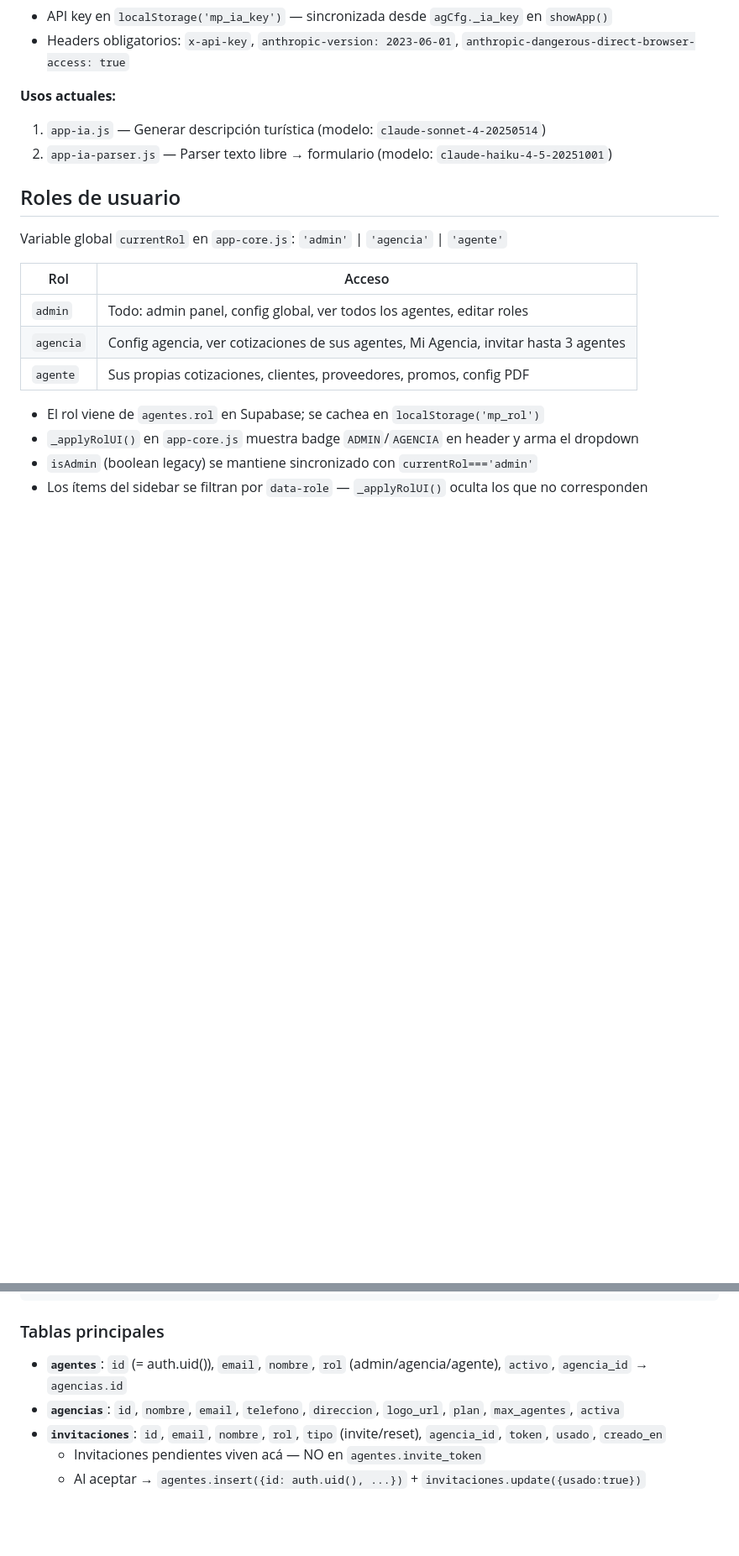
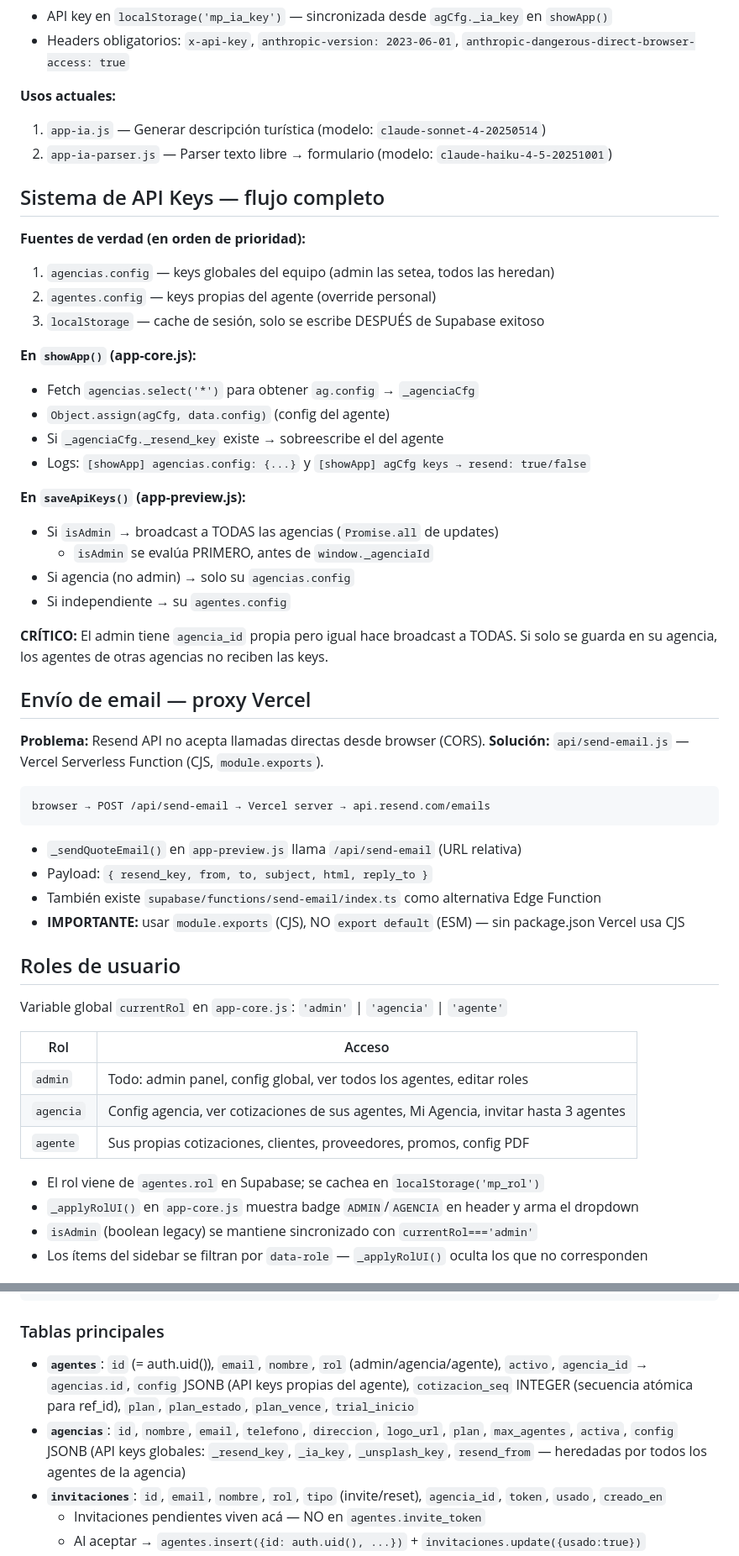
Before and after one commit to mrlecler/cotizador-viajes, a Markdown page: CLAUDE.md, 2 parts joined by grey strips. Shown at 84% size. Rendered like a GitHub page; blank space fills up the shorter version.

Commit message:
docs: actualizar CLAUDE.md al estado real v0.25.28
- Versión y cache-bust actualizados (v0.25.28 / ?v=64)
- Deploy principal: Vercel ermix.vercel.app
- agentes: columnas config, cotizacion_seq, plan, plan_estado, plan_vence, trial_inicio
- agencias: columna config JSONB con API keys globales
- SQL ya corrido marcado explícitamente (no volver a ejecutar)
- Sección "Sistema de API Keys" con flujo completo y CRÍTICO del broadcast
- Sección "Envío de email" con proxy Vercel y nota CJS vs ESM

Co-Authored-By: Claude Sonnet 4.6 <noreply@anthropic.com>

````diff
--- a/CLAUDE.md
+++ b/CLAUDE.md
@@ -314,6 +315,42 @@ La API de Claude está en `https://api.anthropic.com/v1/messages`.
 1. `app-ia.js` — Generar descripción turística (modelo: `claude-sonnet-4-20250514`)
 2. `app-ia-parser.js` — Parser texto libre → formulario (modelo: `claude-haiku-4-5-20251001`)
 
+## Sistema de API Keys — flujo completo
+
+**Fuentes de verdad (en orden de prioridad):**
+1. `agencias.config` — keys globales del equipo (admin las setea, todos las heredan)
+2. `agentes.config` — keys propias del agente (override personal)
+3. `localStorage` — cache de sesión, solo se escribe DESPUÉS de Supabase exitoso
+
+**En `showApp()` (app-core.js):**
+- Fetch `agencias.select('*')` para obtener `ag.config` → `_agenciaCfg`
+- `Object.assign(agCfg, data.config)` (config del agente)
+- Si `_agenciaCfg._resend_key` existe → sobreescribe el del agente
+- Logs: `[showApp] agencias.config: {...}` y `[showApp] agCfg keys → resend: true/false`
+
+**En `saveApiKeys()` (app-preview.js):**
+- Si `isAdmin` → broadcast a TODAS las agencias (`Promise.all` de updates)
+  - `isAdmin` se evalúa PRIMERO, antes de `window._agenciaId`
+- Si agencia (no admin) → solo su `agencias.config`
+- Si independiente → su `agentes.config`
+
+**CRÍTICO:** El admin tiene `agencia_id` propia pero igual hace broadcast a TODAS.
+Si solo se guarda en su agencia, los agentes de otras agencias no reciben las keys.
+
+## Envío de email — proxy Vercel
+
+**Problema:** Resend API no acepta llamadas directas desde browser (CORS).
+**Solución:** `api/send-email.js` — Vercel Serverless Function (CJS, `module.exports`).
+
+```
+browser → POST /api/send-email → Vercel server → api.resend.com/emails
+```
+
+- `_sendQuoteEmail()` en `app-preview.js` llama `/api/send-email` (URL relativa)
+- Payload: `{ resend_key, from, to, subject, html, reply_to }`
+- También existe `supabase/functions/send-email/index.ts` como alternativa Edge Function
+- **IMPORTANTE:** usar `module.exports` (CJS), NO `export default` (ESM) — sin package.json Vercel usa CJS
+
 ## Roles de usuario
 
 Variable global `currentRol` en `app-core.js`: `'admin'` | `'agencia'` | `'agente'`
@@ -400,8 +437,8 @@ Admin (1)
 ```
 
 ### Tablas principales
-- **`agentes`**: `id` (= auth.uid()), `email`, `nombre`, `rol` (admin/agencia/agente), `activo`, `agencia_id` → `agencias.id`
-- **`agencias`**: `id`, `nombre`, `email`, `telefono`, `direccion`, `logo_url`, `plan`, `max_agentes`, `activa`
+- **`agentes`**: `id` (= auth.uid()), `email`, `nombre`, `rol` (admin/agencia/agente), `activo`, `agencia_id` → `agencias.id`, `config` JSONB (API keys propias del agente), `cotizacion_seq` INTEGER (secuencia atómica para ref_id), `plan`, `plan_estado`, `plan_vence`, `trial_inicio`
+- **`agencias`**: `id`, `nombre`, `email`, `telefono`, `direccion`, `logo_url`, `plan`, `max_agentes`, `activa`, `config` JSONB (API keys globales: `_resend_key`, `_ia_key`, `_unsplash_key`, `resend_from` — heredadas por todos los agentes de la agencia)
 - **`invitaciones`**: `id`, `email`, `nombre`, `rol`, `tipo` (invite/reset), `agencia_id`, `token`, `usado`, `creado_en`
   - Invitaciones pendientes viven acá — NO en `agentes.invite_token`
   - Al aceptar → `agentes.insert({id: auth.uid(), ...})` + `invitaciones.update({usado:true})`
````
Also changed, not shown: other parts of CLAUDE.md (+16 -1 lines).
